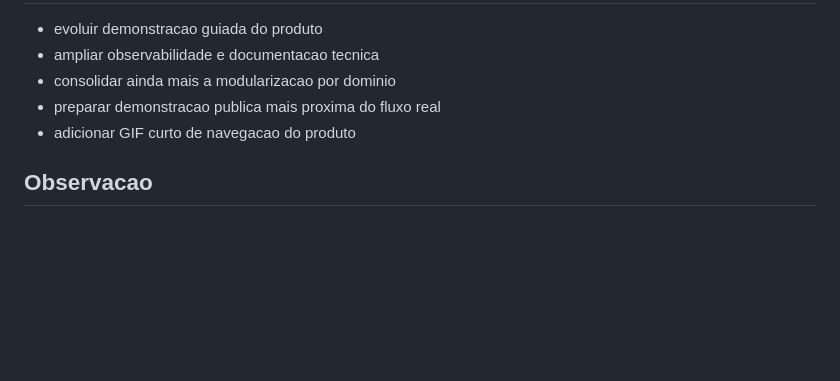
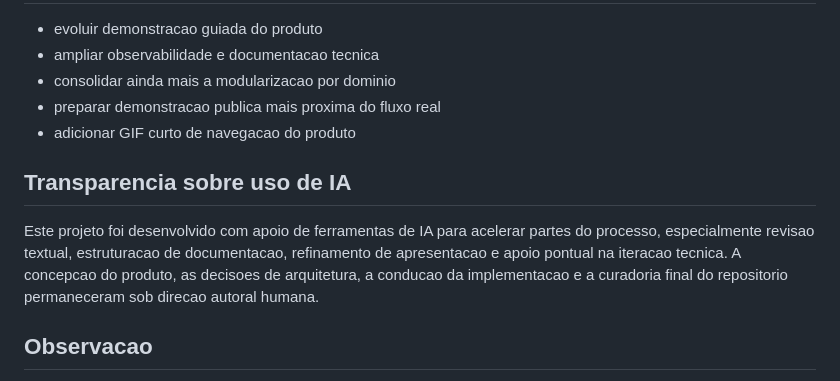
Before and after one commit to feliperamosdev6-hue/voithos---Auxiliar-clinica-odontologica, a Markdown page: README.md, the part around one of its changes. GitHub-like rendering; blank space fills up the shorter version.

Commit message:
Refine README and add AI transparency note

```diff
--- a/README.md
+++ b/README.md
@@ -149,5 +150,7 @@ Comandos principais presentes no projeto:
 - preparar demonstracao publica mais proxima do fluxo real
 - adicionar GIF curto de navegacao do produto
 
+## Transparencia sobre uso de IA
+Este projeto foi desenvolvido com apoio de ferramentas de IA para acelerar partes do processo, especialmente revisao textual, estruturacao de documentacao, refinamento de apresentacao e apoio pontual na iteracao tecnica. A concepcao do produto, as decisoes de arquitetura, a conducao da implementacao e a curadoria final do repositorio permaneceram sob direcao autoral humana.
 ## Observacao
 Este repositorio representa uma versao de portfolio de um sistema em evolucao. Ele foi curado para demonstrar estrutura de produto, decisao tecnica e maturidade de implementacao sem comprometer seguranca operacional.
```
Also changed, not shown: other parts of README.md (+1 -0 lines).
